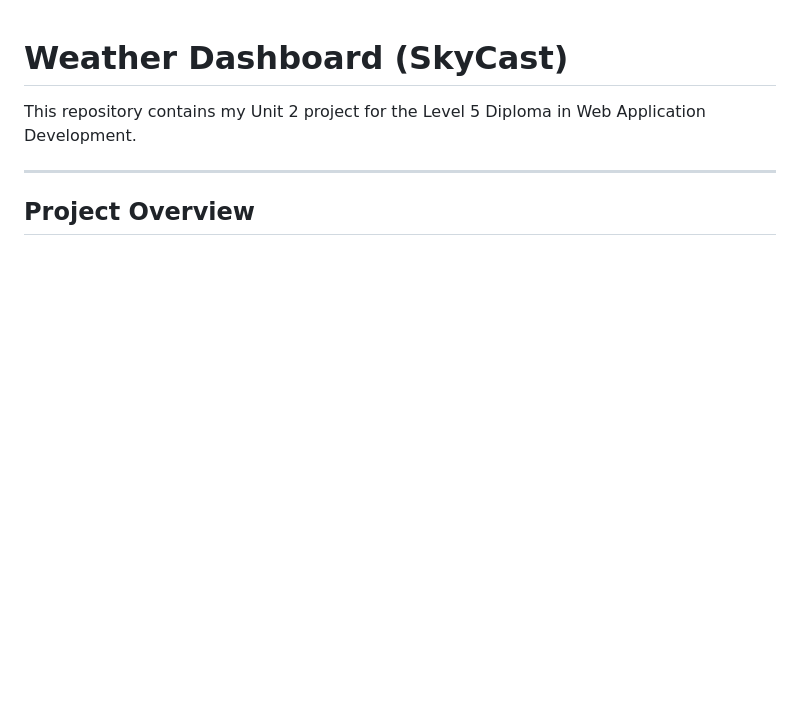
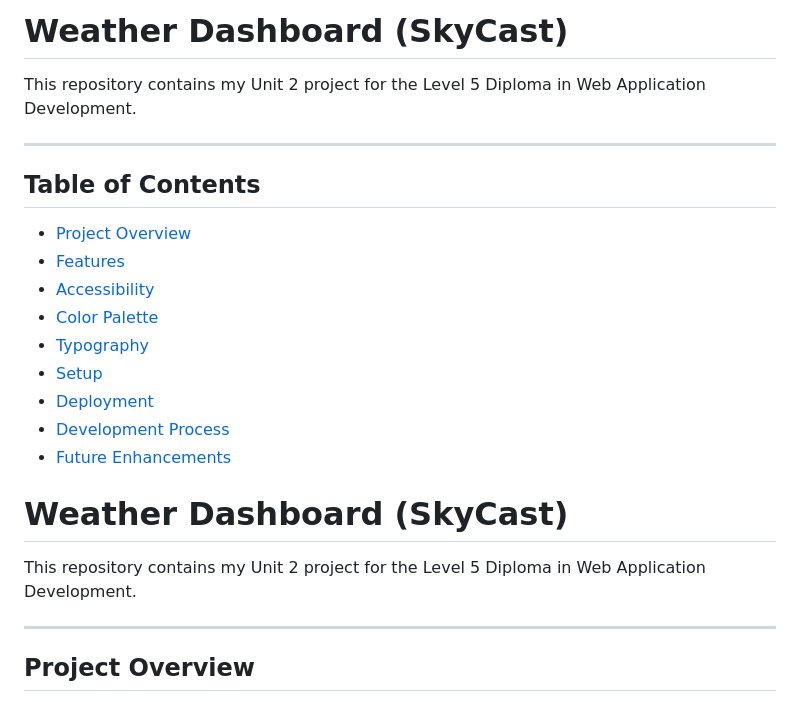
Before and after one commit to thomasfitz24/unit-2-interactive-frontend, a Markdown page: README.md, the part around the change. GitHub-like rendering; blank space fills up the shorter version.

Commit message:
Docs: added Table of Contents to README

```diff
--- a/README.md
+++ b/README.md
@@ -1,3 +1,20 @@
+# Weather Dashboard (SkyCast)
+
+This repository contains my Unit 2 project for the Level 5 Diploma in Web Application Development.
+
+---
+
+## Table of Contents
+
+- [Project Overview](#project-overview)
+- [Features](#features)
+- [Accessibility](#accessibility)
+- [Color Palette](#color-palette)
+- [Typography](#typography)
+- [Setup](#setup)
+- [Deployment](#deployment)
+- [Development Process](#development-process)
+- [Future Enhancements](#future-enhancements)
 
 # Weather Dashboard (SkyCast)
 
```
